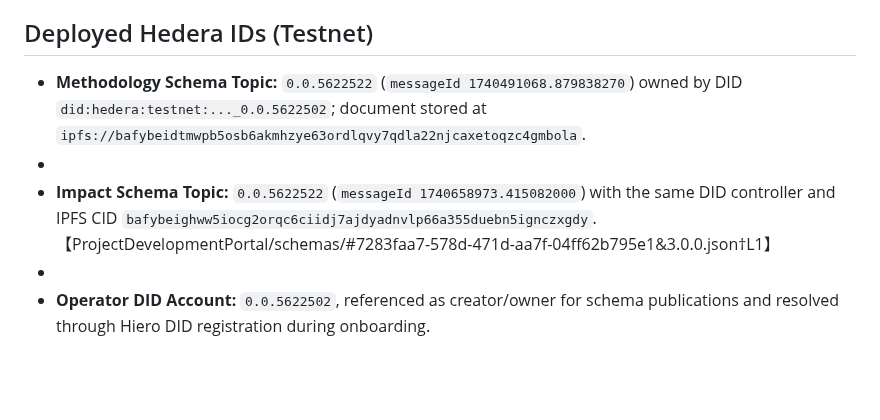
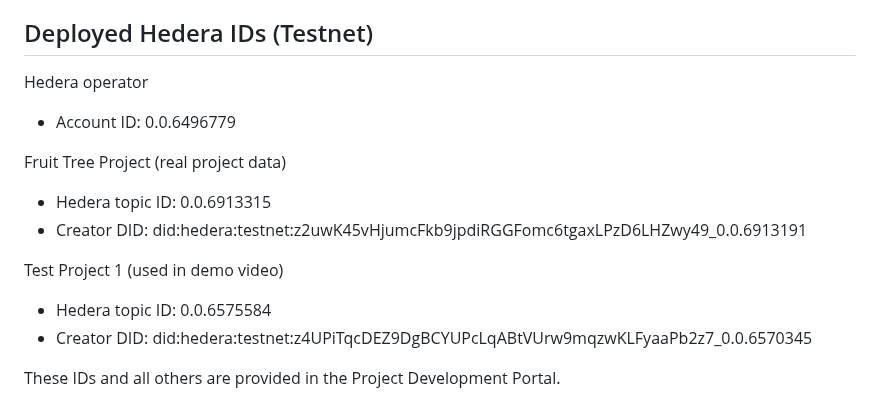
Before and after one commit to IndependentImpact/IndependentImpactHederaAfrica2025, a Markdown page: README.md, the part around the change. Rendered like a GitHub page; blank space fills up the shorter version.

Commit message:
Fix README errors in deployed Hedera IDs

```diff
--- a/README.md
+++ b/README.md
@@ -216,8 +216,15 @@ Contact info@jellyfiiish.xyz to request permission to access the jellyfi3shR pac
 
 
 ## Deployed Hedera IDs (Testnet)
-- **Methodology Schema Topic:** `0.0.5622522` (`messageId 1740491068.879838270`) owned by DID `did:hedera:testnet:..._0.0.5622502`; document stored at `ipfs://bafybeidtmwpb5osb6akmhzye63ordlqvy7qdla22njcaxetoqzc4gmbola`.
--
-- **Impact Schema Topic:** `0.0.5622522` (`messageId 1740658973.415082000`) with the same DID controller and IPFS CID `bafybeighww5iocg2orqc6ciidj7ajdyadnvlp66a355duebn5ignczxgdy`.【ProjectDevelopmentPortal/schemas/#7283faa7-578d-471d-aa7f-04ff62b795e1&3.0.0.json†L1】
--
-- **Operator DID Account:** `0.0.5622502`, referenced as creator/owner for schema publications and resolved through Hiero DID registration during onboarding.
+Hedera operator
+- Account ID: 0.0.6496779
+
+Fruit Tree Project (real project data)
+- Hedera topic ID: 0.0.6913315
+- Creator DID: did:hedera:testnet:z2uwK45vHjumcFkb9jpdiRGGFomc6tgaxLPzD6LHZwy49_0.0.6913191
+
+Test Project 1 (used in demo video)
+- Hedera topic ID: 0.0.6575584
+- Creator DID: did:hedera:testnet:z4UPiTqcDEZ9DgBCYUPcLqABtVUrw9mqzwKLFyaaPb2z7_0.0.6570345
+
+These IDs and all others are provided in the Project Development Portal.
```
